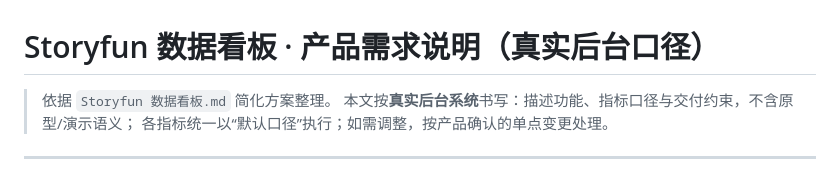
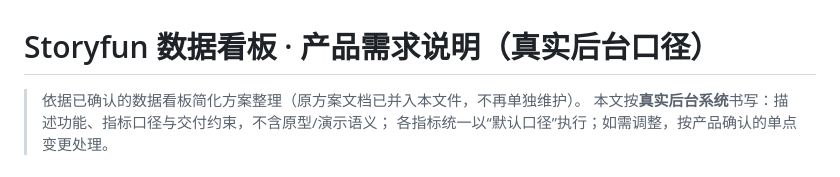
Before and after one commit to liujianyu57/StoryFun4.0, a Markdown page: docs/storyfun-dashboard-requirements.md, the part around the change. Rendered like a GitHub page.

Commit message:
移除已由 docs/storyfun-dashboard-requirements.md 承接的源文档，并同步文档引用

```diff
--- a/docs/storyfun-dashboard-requirements.md
+++ b/docs/storyfun-dashboard-requirements.md
@@ -1,6 +1,6 @@
 # Storyfun 数据看板 · 产品需求说明（真实后台口径）
 
-> 依据 `Storyfun 数据看板.md` 简化方案整理。
+> 依据已确认的数据看板简化方案整理（原方案文档已并入本文件，不再单独维护）。
 > 本文按**真实后台系统**书写：描述功能、指标口径与交付约束，不含原型/演示语义；
 > 各指标统一以“默认口径”执行；如需调整，按产品确认的单点变更处理。
 
```
Also changed, not shown: Storyfun 数据看板.md (deleted, +0 -99 lines).
